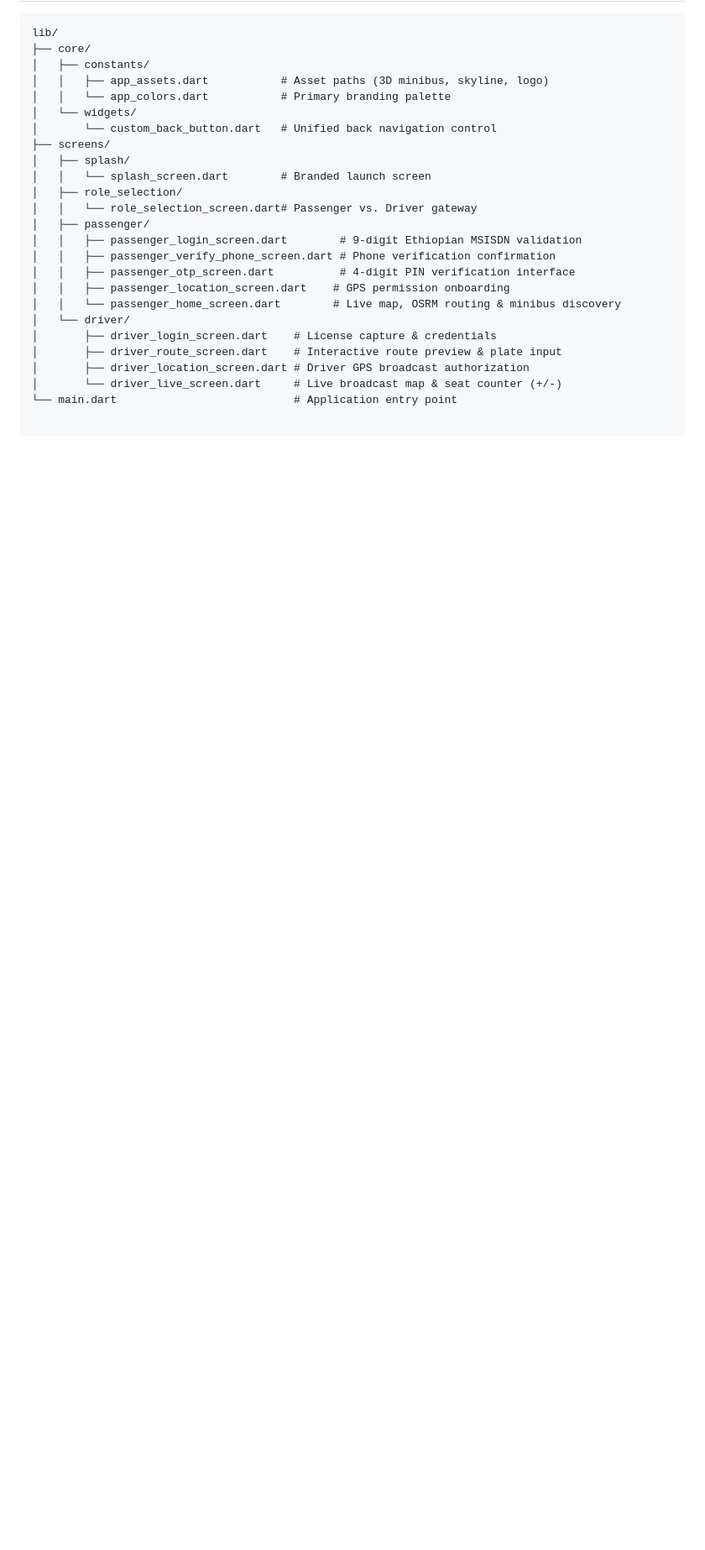
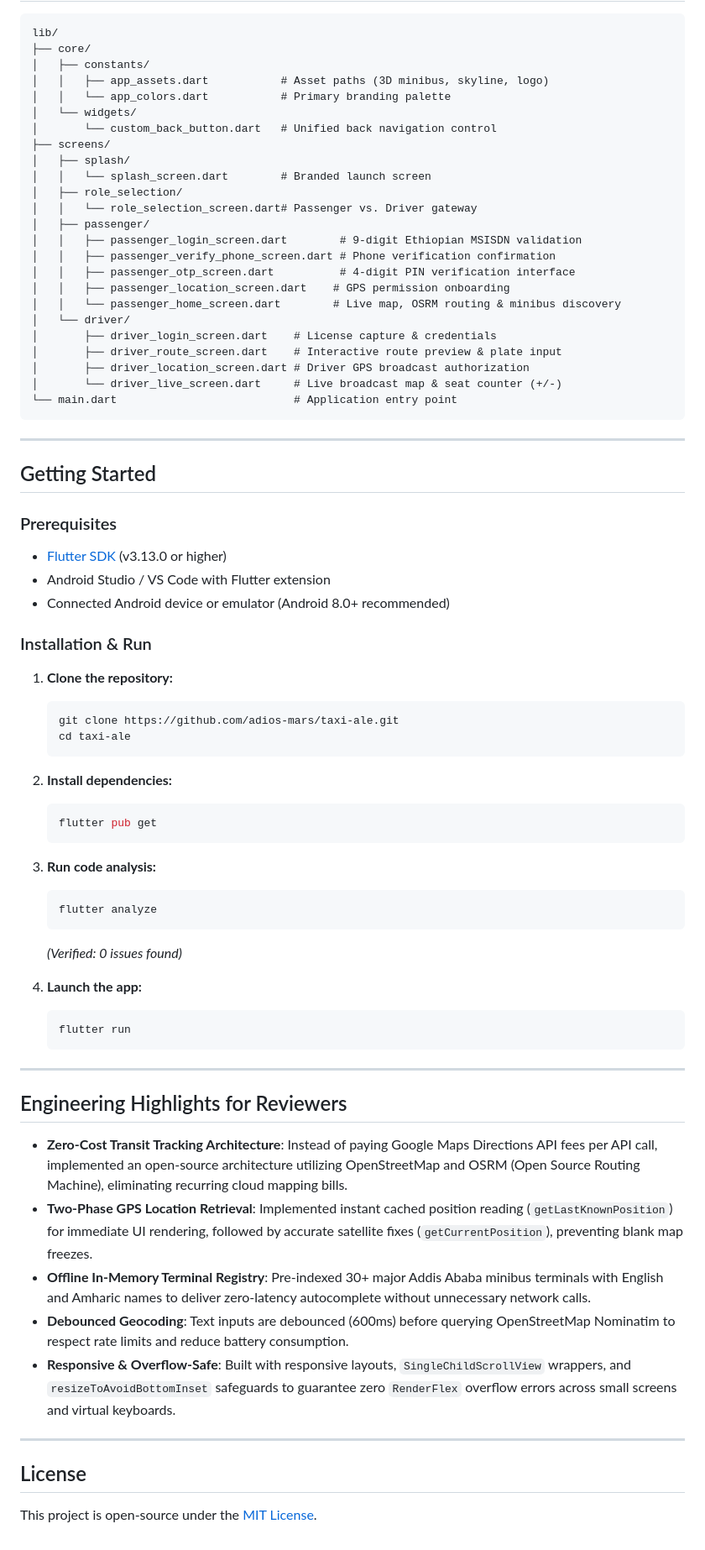
Before and after one commit to adios-mars/taxi-ale, a Markdown page: README.md, the part around one of its changes. Shown at 84% size. Drawn GitHub-style; blank space fills up the shorter version.

Commit message:
docs: update and polish project files

````diff
--- a/README.md
+++ b/README.md
@@ -115,3 +115,52 @@ lib/
 │       ├── driver_location_screen.dart # Driver GPS broadcast authorization
 │       └── driver_live_screen.dart     # Live broadcast map & seat counter (+/-)
 └── main.dart                           # Application entry point
+```
+
+---
+
+## Getting Started
+
+### Prerequisites
+- [Flutter SDK](https://docs.flutter.dev/get-started/install) (v3.13.0 or higher)
+- Android Studio / VS Code with Flutter extension
+- Connected Android device or emulator (Android 8.0+ recommended)
+
+### Installation & Run
+
+1. **Clone the repository:**
+   ```bash
+   git clone https://github.com/adios-mars/taxi-ale.git
+   cd taxi-ale
+   ```
+
+2. **Install dependencies:**
+   ```bash
+   flutter pub get
+   ```
+
+3. **Run code analysis:**
+   ```bash
+   flutter analyze
+   ```
+   *(Verified: 0 issues found)*
+
+4. **Launch the app:**
+   ```bash
+   flutter run
+   ```
+
+---
+
+## Engineering Highlights for Reviewers
+
+- **Zero-Cost Transit Tracking Architecture**: Instead of paying Google Maps Directions API fees per API call, implemented an open-source architecture utilizing OpenStreetMap and OSRM (Open Source Routing Machine), eliminating recurring cloud mapping bills.
+- **Two-Phase GPS Location Retrieval**: Implemented instant cached position reading (`getLastKnownPosition`) for immediate UI rendering, followed by accurate satellite fixes (`getCurrentPosition`), preventing blank map freezes.
+- **Offline In-Memory Terminal Registry**: Pre-indexed 30+ major Addis Ababa minibus terminals with English and Amharic names to deliver zero-latency autocomplete without unnecessary network calls.
+- **Debounced Geocoding**: Text inputs are debounced (600ms) before querying OpenStreetMap Nominatim to respect rate limits and reduce battery consumption.
+- **Responsive & Overflow-Safe**: Built with responsive layouts, `SingleChildScrollView` wrappers, and `resizeToAvoidBottomInset` safeguards to guarantee zero `RenderFlex` overflow errors across small screens and virtual keyboards.
+
+---
+
+## License
+This project is open-source under the [MIT License](LICENSE).
````
Also changed, not shown: other parts of README.md (+10 -10 lines), docs/FIGMA_SCREENS.md (+28 -22 lines).
